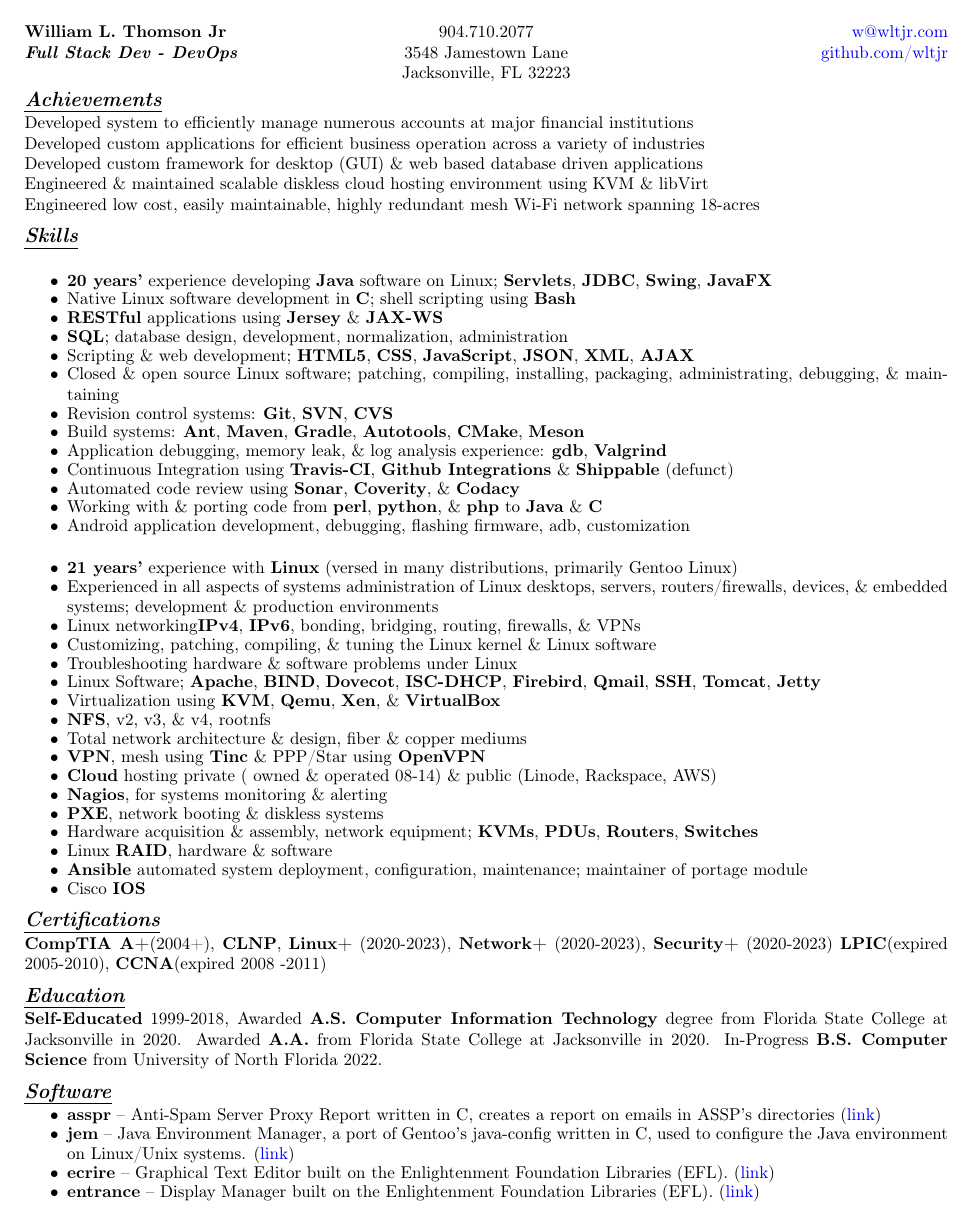
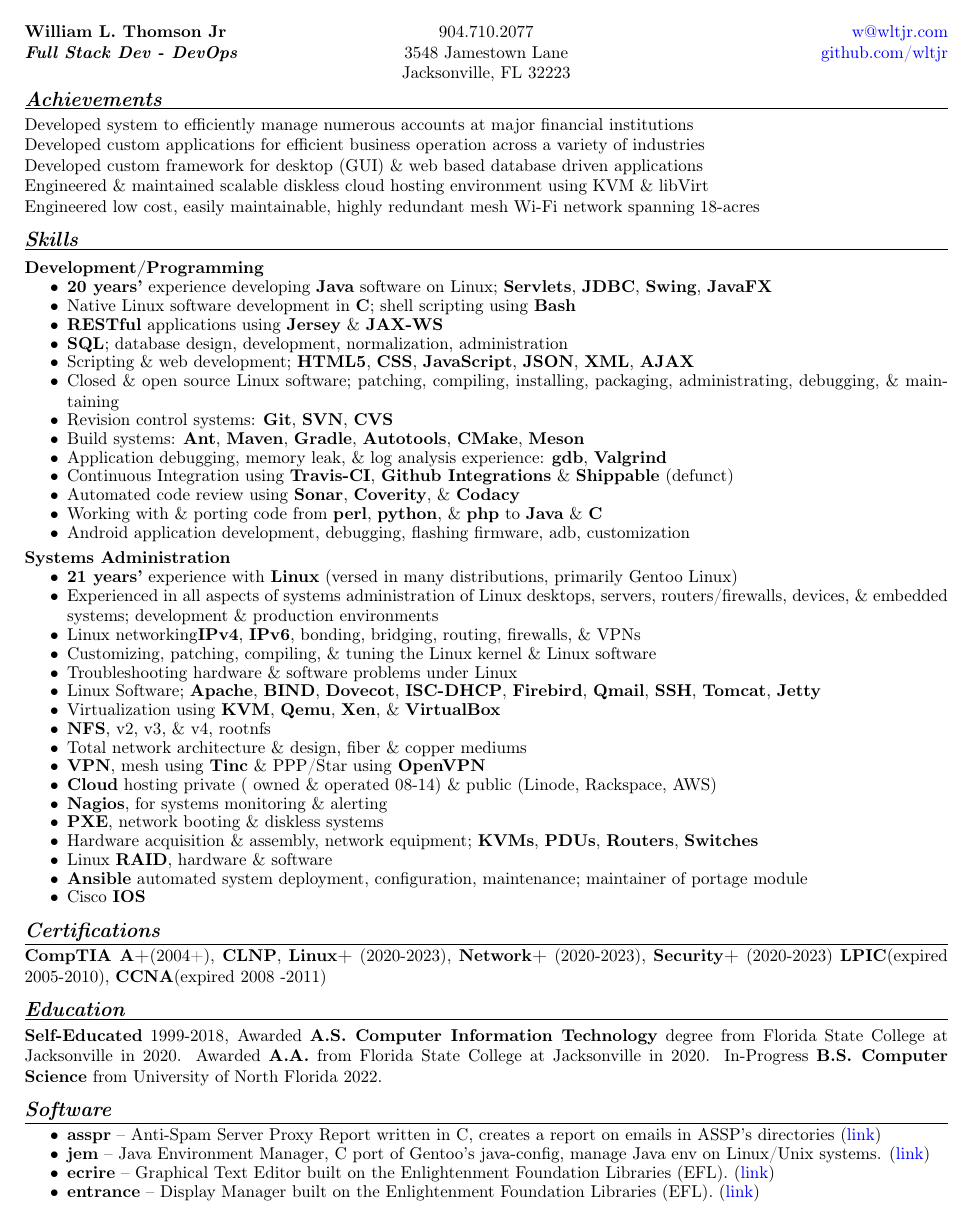
Before and after one commit to wltjr/resume, a LaTeX CV (William_L_Thomson_Jr_Resume.tex): page 1 of 2. Compiled offline with pdfLaTeX.

Commit message:
Resume.tex: Fixed section underline, missing subsection, minor text edit

```diff
--- a/William_L_Thomson_Jr_Resume.tex
+++ b/William_L_Thomson_Jr_Resume.tex
@@ -28,8 +28,8 @@
 
     \setlist[itemize]{noitemsep, topsep=0pt, itemsep=-.1em}
 
-	\titleformat{\section}{\normalfont\bfseries\large\itshape}{\thesection}{0.5em}{\uline{#1}}
-	\titleformat{\subsection}{\normalfont\bfseries}{\thesubsection}{0.5em}{}
+	\titleformat{\section}{\normalfont\bfseries\large\itshape}{\thesection}{0.5em}{\underline{\makebox[\textwidth][l]{#1}}}
+	\titleformat{\subsection}{\normalfont\bfseries\normalsize}{\thesubsection}{0.5em}{{#1}}
 
     \titlespacing{\section}{0pt}{8pt plus 4pt minus 8pt}{4pt plus 2pt minus 8pt}
     \titlespacing{\subsection}{0pt}{12pt plus 4pt minus 4pt}{0pt plus 2pt minus 4pt}
@@ -95,7 +95,7 @@
 \section*{Software}
 \begin{itemize}
   \item \textbf{asspr} – Anti-Spam Server Proxy Report written in C, creates a report on emails in ASSP's directories (\href{https://github.com/Obsidian-StudiosInc/asspr}{link})
-  \item \textbf{jem} – Java Environment Manager, a port of Gentoo's java-config written in C, used to configure the Java environment on Linux/Unix systems. (\href{https://github.com/Obsidian-StudiosInc/jem}{link})
+  \item \textbf{jem} – Java Environment Manager, C port of Gentoo's java-config, manage Java env on Linux/Unix systems. (\href{https://github.com/Obsidian-StudiosInc/jem}{link})
   \item \textbf{ecrire} – Graphical Text Editor built on the Enlightenment Foundation Libraries (EFL). (\href{https://github.com/Obsidian-StudiosInc/ecrire}{link})
   \item \textbf{entrance} – Display Manager built on the Enlightenment Foundation Libraries (EFL). (\href{https://github.com/Obsidian-StudiosInc/entrance}{link})
 \end{itemize}
```
